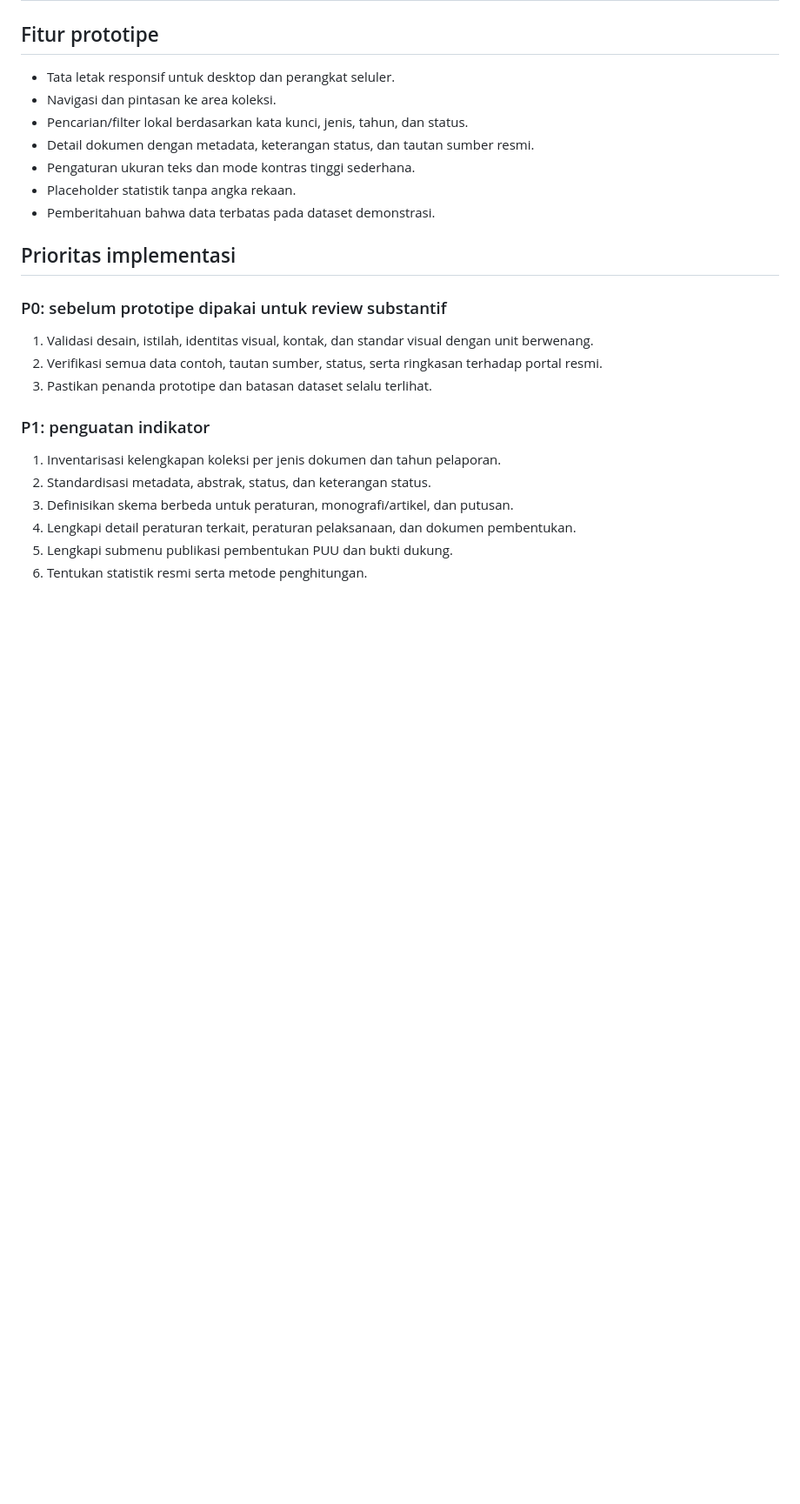
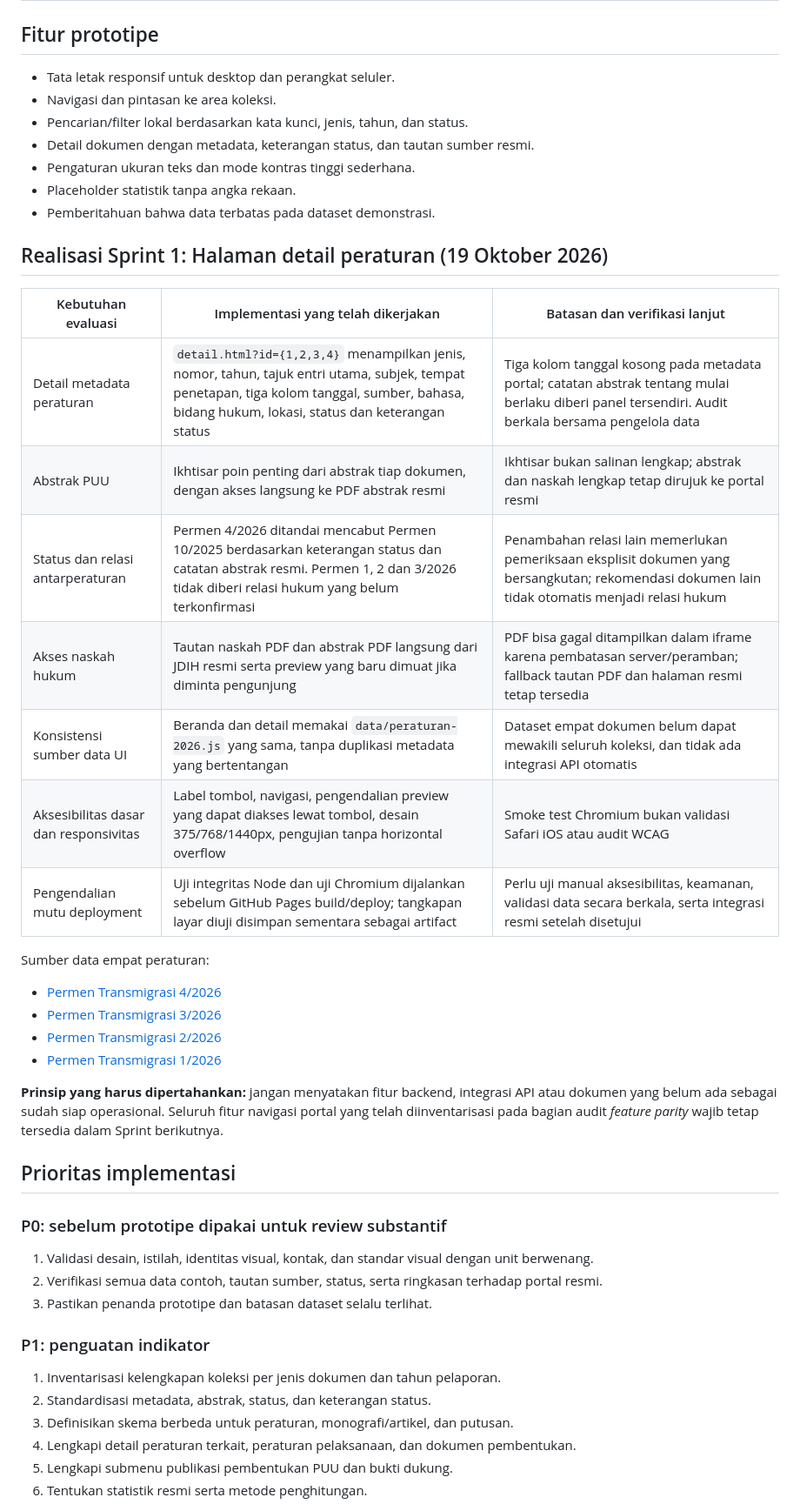
Before and after one commit to DaudRY/jdih-transmigrasi-redesign, a Markdown page: docs/peta-indikator-evaluasi.md, the part around the change. Shown at 87% size. Drawn GitHub-style; blank space fills up the shorter version.

Commit message:
Record Sprint 1 implementation and evidence-based metadata safeguards

```diff
--- a/docs/peta-indikator-evaluasi.md
+++ b/docs/peta-indikator-evaluasi.md
@@ -75,6 +75,26 @@ Tujuan audit adalah memastikan redesign tidak mengurangi kemampuan portal hanya
 - Placeholder statistik tanpa angka rekaan.
 - Pemberitahuan bahwa data terbatas pada dataset demonstrasi.
 
+## Realisasi Sprint 1: Halaman detail peraturan (19 Oktober 2026)
+
+| Kebutuhan evaluasi | Implementasi yang telah dikerjakan | Batasan dan verifikasi lanjut |
+|---|---|---|
+| Detail metadata peraturan | `detail.html?id={1,2,3,4}` menampilkan jenis, nomor, tahun, tajuk entri utama, subjek, tempat penetapan, tiga kolom tanggal, sumber, bahasa, bidang hukum, lokasi, status dan keterangan status | Tiga kolom tanggal kosong pada metadata portal; catatan abstrak tentang mulai berlaku diberi panel tersendiri. Audit berkala bersama pengelola data |
+| Abstrak PUU | Ikhtisar poin penting dari abstrak tiap dokumen, dengan akses langsung ke PDF abstrak resmi | Ikhtisar bukan salinan lengkap; abstrak dan naskah lengkap tetap dirujuk ke portal resmi |
+| Status dan relasi antarperaturan | Permen 4/2026 ditandai mencabut Permen 10/2025 berdasarkan keterangan status dan catatan abstrak resmi. Permen 1, 2 dan 3/2026 tidak diberi relasi hukum yang belum terkonfirmasi | Penambahan relasi lain memerlukan pemeriksaan eksplisit dokumen yang bersangkutan; rekomendasi dokumen lain tidak otomatis menjadi relasi hukum |
+| Akses naskah hukum | Tautan naskah PDF dan abstrak PDF langsung dari JDIH resmi serta preview yang baru dimuat jika diminta pengunjung | PDF bisa gagal ditampilkan dalam iframe karena pembatasan server/peramban; fallback tautan PDF dan halaman resmi tetap tersedia |
+| Konsistensi sumber data UI | Beranda dan detail memakai `data/peraturan-2026.js` yang sama, tanpa duplikasi metadata yang bertentangan | Dataset empat dokumen belum dapat mewakili seluruh koleksi, dan tidak ada integrasi API otomatis |
+| Aksesibilitas dasar dan responsivitas | Label tombol, navigasi, pengendalian preview yang dapat diakses lewat tombol, desain 375/768/1440px, pengujian tanpa horizontal overflow | Smoke test Chromium bukan validasi Safari iOS atau audit WCAG |
+| Pengendalian mutu deployment | Uji integritas Node dan uji Chromium dijalankan sebelum GitHub Pages build/deploy; tangkapan layar diuji disimpan sementara sebagai artifact | Perlu uji manual aksesibilitas, keamanan, validasi data secara berkala, serta integrasi resmi setelah disetujui |
+
+Sumber data empat peraturan:
+- [Permen Transmigrasi 4/2026](https://jdih.transmigrasi.go.id/web/regulations/read/988)
+- [Permen Transmigrasi 3/2026](https://jdih.transmigrasi.go.id/web/regulations/read/987)
+- [Permen Transmigrasi 2/2026](https://jdih.transmigrasi.go.id/web/regulations/read/986)
+- [Permen Transmigrasi 1/2026](https://jdih.transmigrasi.go.id/web/regulations/read/916)
+
+**Prinsip yang harus dipertahankan:** jangan menyatakan fitur backend, integrasi API atau dokumen yang belum ada sebagai sudah siap operasional. Seluruh fitur navigasi portal yang telah diinventarisasi pada bagian audit *feature parity* wajib tetap tersedia dalam Sprint berikutnya.
+
 ## Prioritas implementasi
 
 ### P0: sebelum prototipe dipakai untuk review substantif
```
